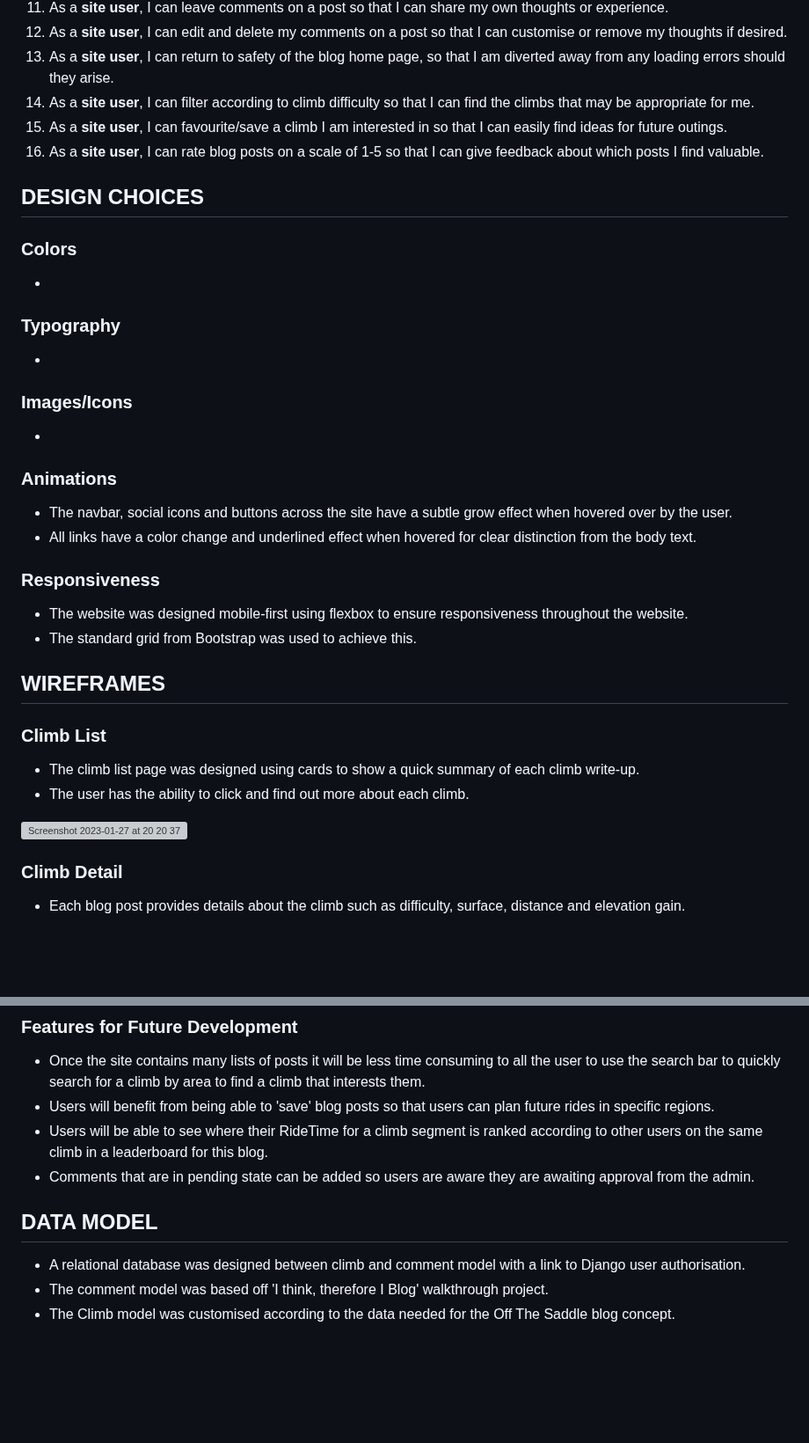
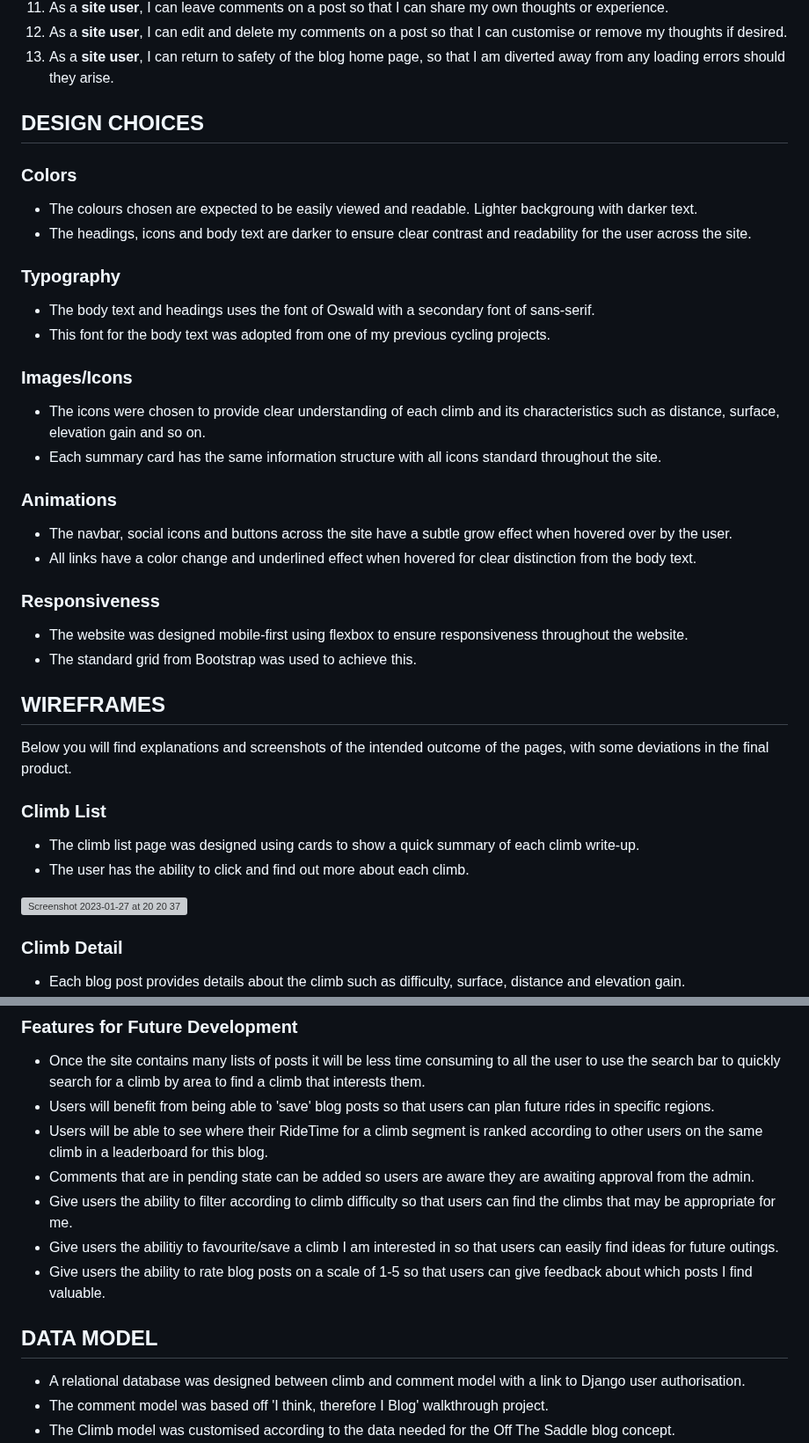
Before and after one commit to SashG91/Off-The-Saddle, a Markdown page: README.md, 2 parts joined by grey strips. Shown at 88% size. Rendered like a GitHub page; blank space fills up the shorter version; grey boxes are pictures that could not be loaded.

Commit message:
Design choices
Add details for font and colour choices

```diff
--- a/README.md
+++ b/README.md
@@ -34,21 +34,20 @@ Have the ability to maintain the blog content as an admin user, I can create, re
 11. As a **site user**, I can leave comments on a post so that I can share my own thoughts or experience.
 12. As a **site user**, I can edit and delete my comments on a post so that I can customise or remove my thoughts if desired.
 13. As a **site user**, I can return to safety of the blog home page, so that I am diverted away from any loading errors should they arise.
-14. As a **site user**, I can filter according to climb difficulty so that I can find the climbs that may be appropriate for me.
-15. As a **site user**, I can favourite/save a climb I am interested in so that I can easily find ideas for future outings.
-16. As a **site user**, I can rate blog posts on a scale of 1-5 so that I can give feedback about which posts I find valuable.
-
 
 ## DESIGN CHOICES
 
 ### Colors
--
+- The colours chosen are expected to be easily viewed and readable. Lighter backgroung with darker text.
+- The headings, icons and body text are darker to ensure clear contrast and readability for the user across the site.
 
 ### Typography
--
+- The body text and headings uses the font of Oswald with a secondary font of sans-serif.
+- This font for the body text was adopted from one of my previous cycling projects.
 
 ### Images/Icons
--
+- The icons were chosen to provide clear understanding of each climb and its characteristics such as distance, surface, elevation gain and so on.
+- Each summary card has the same information structure with all icons standard throughout the site.
 
 ### Animations
 - The navbar, social icons and buttons across the site have a subtle grow effect when hovered over by the user.
@@ -59,13 +58,13 @@ Have the ability to maintain the blog content as an admin user, I can create, re
 - The standard grid from Bootstrap was used to achieve this.
 
 ## WIREFRAMES
+Below you will find explanations and screenshots of the intended outcome of the pages, with some deviations in the final product.
 
 ### Climb List
 - The climb list page was designed using cards to show a quick summary of each climb write-up.
 - The user has the ability to click and find out more about each climb.
 
 <img width="746" alt="Screenshot 2023-01-27 at 20 20 37" src="https://github.com/SashG91/Off-The-Saddle/assets/97494070/08851663-d128-420b-8805-631d4aa9feae">
-
 
 ### Climb Detail
 - Each blog post provides details about the climb such as difficulty, surface, distance and elevation gain.
@@ -165,9 +159,12 @@ Have the ability to maintain the blog content as an admin user, I can create, re
 - Users will benefit from being able to 'save' blog posts so that users can plan future rides in specific regions.
 - Users will be able to see where their RideTime for a climb segment is ranked according to other users on the same climb in a leaderboard for this blog.
 - Comments that are in pending state can be added so users are aware they are awaiting approval from the admin.
+- Give users the ability to filter according to climb difficulty so that users can find the climbs that may be appropriate for me.
+- Give users the abilitiy to favourite/save a climb I am interested in so that users can easily find ideas for future outings.
+- Give users the ability to rate blog posts on a scale of 1-5 so that users can give feedback about which posts I find valuable.
+
 
 ## DATA MODEL
-
 - A relational database was designed between climb and comment model with a link to Django user authorisation.
 - The comment model was based off 'I think, therefore I Blog' walkthrough project.
 - The Climb model was customised according to the data needed for the Off The Saddle blog concept.
```
Also changed, not shown: other parts of README.md (+1 -35 lines).
